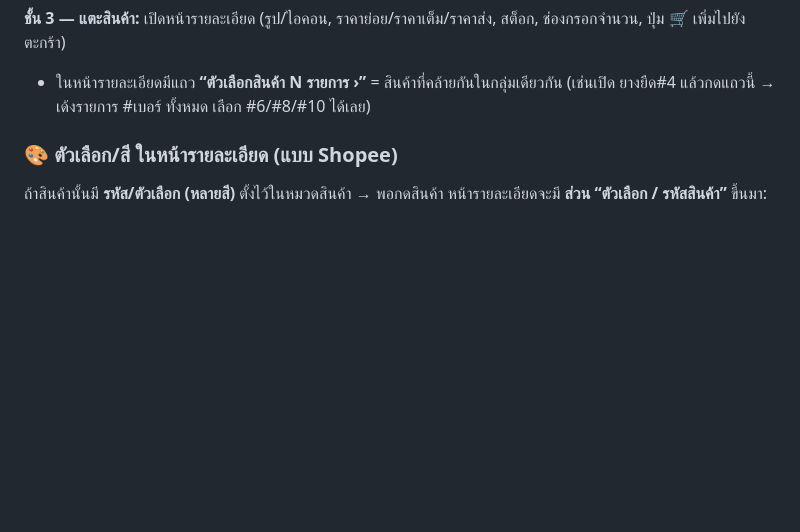
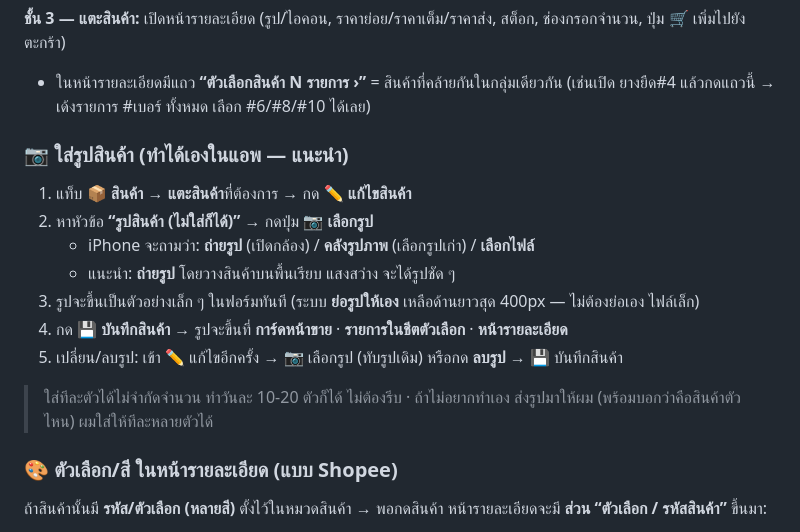
Before and after one commit to pimpichayapk-crypto/pos-app, a Markdown page: คู่มือใช้งาน.md, the part around the change. GitHub-like rendering; blank space fills up the shorter version.

Commit message:
คู่มือ: เพิ่มวิธีใส่รูปสินค้าในแอพ (ทีละขั้น สำหรับ iPhone)

```diff
--- a/คู่มือใช้งาน.md
+++ b/คู่มือใช้งาน.md
@@ -30,6 +30,17 @@
 
 **ชั้น 3 — แตะสินค้า:** เปิดหน้ารายละเอียด (รูป/ไอคอน, ราคาย่อย/ราคาเต็ม/ราคาส่ง, สต็อก, ช่องกรอกจำนวน, ปุ่ม 🛒 เพิ่มไปยังตะกร้า)
 - ในหน้ารายละเอียดมีแถว **“ตัวเลือกสินค้า N รายการ ›”** = สินค้าที่คล้ายกันในกลุ่มเดียวกัน (เช่นเปิด ยางยืด#4 แล้วกดแถวนี้ → เด้งรายการ #เบอร์ ทั้งหมด เลือก #6/#8/#10 ได้เลย)
+
+### 📷 ใส่รูปสินค้า (ทำได้เองในแอพ — แนะนำ)
+1. แท็บ **📦 สินค้า** → **แตะสินค้า**ที่ต้องการ → กด **✏️ แก้ไขสินค้า**
+2. หาหัวข้อ **“รูปสินค้า (ไม่ใส่ก็ได้)”** → กดปุ่ม **📷 เลือกรูป**
+   - iPhone จะถามว่า: **ถ่ายรูป** (เปิดกล้อง) / **คลังรูปภาพ** (เลือกรูปเก่า) / **เลือกไฟล์**
+   - แนะนำ: **ถ่ายรูป** โดยวางสินค้าบนพื้นเรียบ แสงสว่าง จะได้รูปชัด ๆ
+3. รูปจะขึ้นเป็นตัวอย่างเล็ก ๆ ในฟอร์มทันที (ระบบ **ย่อรูปให้เอง** เหลือด้านยาวสุด 400px — ไม่ต้องย่อเอง ไฟล์เล็ก)
+4. กด **💾 บันทึกสินค้า** → รูปจะขึ้นที่ **การ์ดหน้าขาย** · **รายการในชีตตัวเลือก** · **หน้ารายละเอียด**
+5. เปลี่ยน/ลบรูป: เข้า ✏️ แก้ไขอีกครั้ง → 📷 เลือกรูป (ทับรูปเดิม) หรือกด **ลบรูป** → 💾 บันทึกสินค้า
+
+> ใส่ทีละตัวได้ไม่จำกัดจำนวน ทำวันละ 10-20 ตัวก็ได้ ไม่ต้องรีบ · ถ้าไม่อยากทำเอง ส่งรูปมาให้ผม (พร้อมบอกว่าคือสินค้าตัวไหน) ผมใส่ให้ทีละหลายตัวได้
 
 ### 🎨 ตัวเลือก/สี ในหน้ารายละเอียด (แบบ Shopee)
 ถ้าสินค้านั้นมี **รหัส/ตัวเลือก (หลายสี)** ตั้งไว้ในหมวดสินค้า → พอกดสินค้า หน้ารายละเอียดจะมี **ส่วน “ตัวเลือก / รหัสสินค้า”** ขึ้นมา:
```
